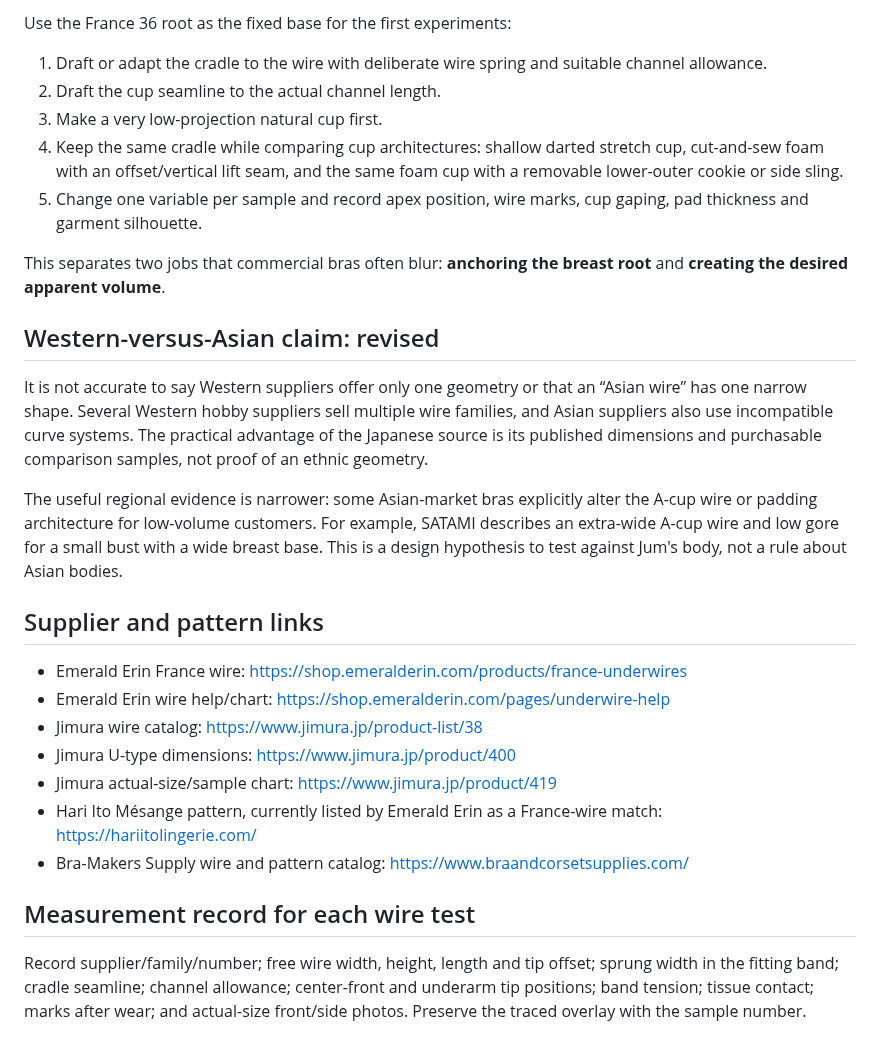
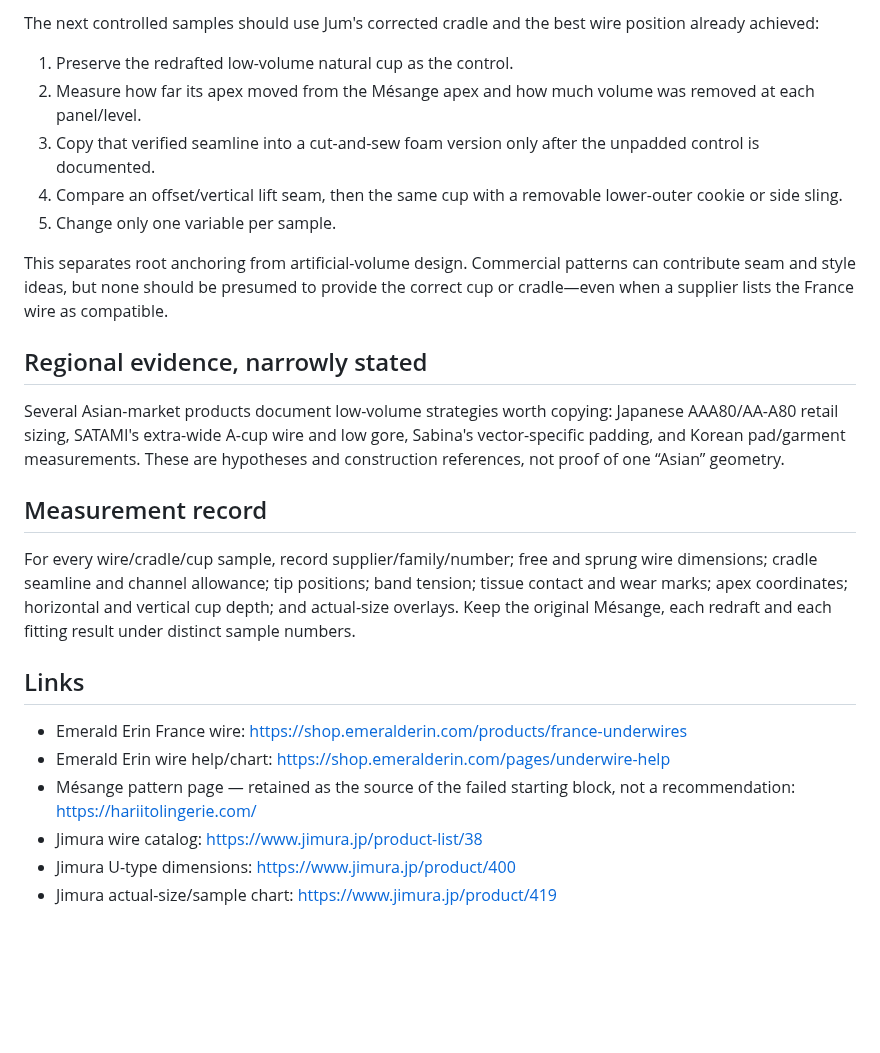
Before and after one commit to lobbycarroll-bot/bra-research-kb, a Markdown page: findings/03-wire-geometry.md, the part around one of its changes. Rendered like a GitHub page; blank space fills up the shorter version.

```diff
--- a/findings/03-wire-geometry.md
+++ b/findings/03-wire-geometry.md
@@ -55,30 +56,27 @@ Supplier names such as “regular,” “vertical,” “plunge,” “France,
 
-Use the France 36 root as the fixed base for the first experiments:
+The next controlled samples should use Jum's corrected cradle and the best wire position already achieved:
 
-1. Draft or adapt the cradle to the wire with deliberate wire spring and suitable channel allowance.
-2. Draft the cup seamline to the actual channel length.
-3. Make a very low-projection natural cup first.
-4. Keep the same cradle while comparing cup architectures: shallow darted stretch cup, cut-and-sew foam with an offset/vertical lift seam, and the same foam cup with a removable lower-outer cookie or side sling.
-5. Change one variable per sample and record apex position, wire marks, cup gaping, pad thickness and garment silhouette.
+1. Preserve the redrafted low-volume natural cup as the control.
+2. Measure how far its apex moved from the Mésange apex and how much volume was removed at each panel/level.
+3. Copy that verified seamline into a cut-and-sew foam version only after the unpadded control is documented.
+4. Compare an offset/vertical lift seam, then the same cup with a removable lower-outer cookie or side sling.
+5. Change only one variable per sample.
 
-This separates two jobs that commercial bras often blur: **anchoring the breast root** and **creating the desired apparent volume**.
+This separates root anchoring from artificial-volume design. Commercial patterns can contribute seam and style ideas, but none should be presumed to provide the correct cup or cradle—even when a supplier lists the France wire as compatible.
 
-## Western-versus-Asian claim: revised
+## Regional evidence, narrowly stated
 
-It is not accurate to say Western suppliers offer only one geometry or that an “Asian wire” has one narrow shape. Several Western hobby suppliers sell multiple wire families, and Asian suppliers also use incompatible curve systems. The practical advantage of the Japanese source is its published dimensions and purchasable comparison samples, not proof of an ethnic geometry.
+Several Asian-market products document low-volume strategies worth copying: Japanese AAA80/AA-A80 retail sizing, SATAMI's extra-wide A-cup wire and low gore, Sabina's vector-specific padding, and Korean pad/garment measurements. These are hypotheses and construction references, not proof of one “Asian” geometry.
 
-The useful regional evidence is narrower: some Asian-market bras explicitly alter the A-cup wire or padding architecture for low-volume customers. For example, SATAMI describes an extra-wide A-cup wire and low gore for a small bust with a wide breast base. This is a design hypothesis to test against Jum's body, not a rule about Asian bodies.
+## Measurement record
 
-## Supplier and pattern links
+For every wire/cradle/cup sample, record supplier/family/number; free and sprung wire dimensions; cradle seamline and channel allowance; tip positions; band tension; tissue contact and wear marks; apex coordinates; horizontal and vertical cup depth; and actual-size overlays. Keep the original Mésange, each redraft and each fitting result under distinct sample numbers.
+
+## Links
 
 - Emerald Erin France wire: https://shop.emeralderin.com/products/france-underwires
 - Emerald Erin wire help/chart: https://shop.emeralderin.com/pages/underwire-help
+- Mésange pattern page — retained as the source of the failed starting block, not a recommendation: https://hariitolingerie.com/
 - Jimura wire catalog: https://www.jimura.jp/product-list/38
 - Jimura U-type dimensions: https://www.jimura.jp/product/400
 - Jimura actual-size/sample chart: https://www.jimura.jp/product/419
-- Hari Ito Mésange pattern, currently listed by Emerald Erin as a France-wire match: https://hariitolingerie.com/
-- Bra-Makers Supply wire and pattern catalog: https://www.braandcorsetsupplies.com/
-
-## Measurement record for each wire test
-
-Record supplier/family/number; free wire width, height, length and tip offset; sprung width in the fitting band; cradle seamline; channel allowance; center-front and underarm tip positions; band tension; tissue contact; marks after wear; and actual-size front/side photos. Preserve the traced overlay with the sample number.
```
Also changed, not shown: other parts of findings/03-wire-geometry.md (+28 -27 lines).
